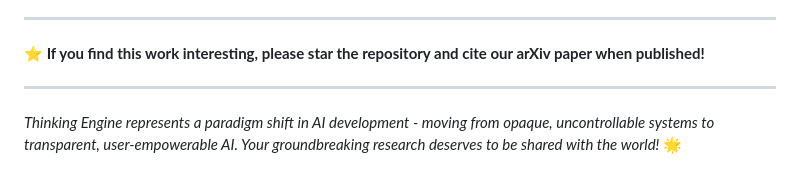
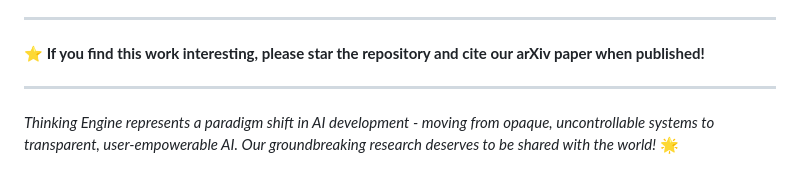
Before and after one commit to reach-Harishapc/thinking-engine, a Markdown page: README.md, the part around the change. GitHub-like rendering.

```diff
--- a/README.md
+++ b/README.md
@@ -481,4 +481,4 @@ This project is licensed under the MIT License - see the [LICENSE](LICENSE) file
 
 ---
 
-*Thinking Engine represents a paradigm shift in AI development - moving from opaque, uncontrollable systems to transparent, user-empowerable AI. Your groundbreaking research deserves to be shared with the world!* 🌟
+*Thinking Engine represents a paradigm shift in AI development - moving from opaque, uncontrollable systems to transparent, user-empowerable AI. Our groundbreaking research deserves to be shared with the world!* 🌟
```
